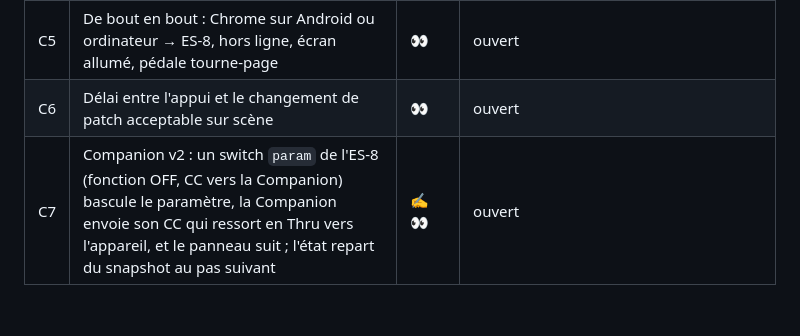
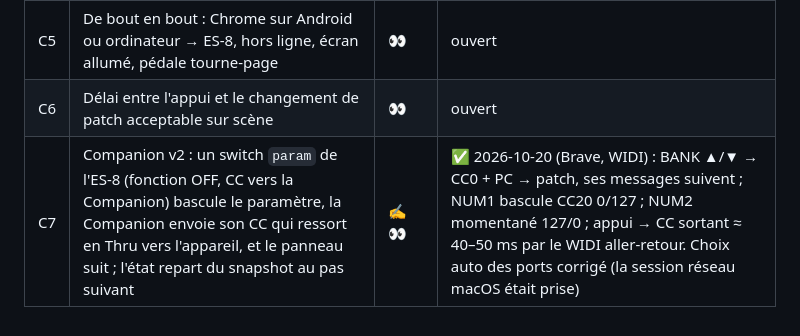
Before and after one commit to jpecquais/es8-stage, a Markdown page: docs/hardware-tests.md, the part around the change. Drawn GitHub-style.

Commit message:
Hardware tests: C7 passed, the Companion drives parameters from ES-8 switches through Thru
Co-Authored-By: Claude Opus 5.5 <noreply@anthropic.com>

```diff
--- a/docs/hardware-tests.md
+++ b/docs/hardware-tests.md
@@ -93,4 +93,4 @@ patchs entiers).
 | C4 | L'EV-1-WL sait-elle envoyer PC +1 / −1 ? | 👀 | ouvert |
 | C5 | De bout en bout : Chrome sur Android ou ordinateur → ES-8, hors ligne, écran allumé, pédale tourne-page | 👀 | ouvert |
 | C6 | Délai entre l'appui et le changement de patch acceptable sur scène | 👀 | ouvert |
-| C7 | Companion v2 : un switch `param` de l'ES-8 (fonction OFF, CC vers la Companion) bascule le paramètre, la Companion envoie son CC qui ressort en Thru vers l'appareil, et le panneau suit ; l'état repart du snapshot au pas suivant | ✍️ 👀 | ouvert |
+| C7 | Companion v2 : un switch `param` de l'ES-8 (fonction OFF, CC vers la Companion) bascule le paramètre, la Companion envoie son CC qui ressort en Thru vers l'appareil, et le panneau suit ; l'état repart du snapshot au pas suivant | ✍️ 👀 | ✅ 2026-10-20 (Brave, WIDI) : BANK ▲/▼ → CC0 + PC → patch, ses messages suivent ; NUM1 bascule CC20 0/127 ; NUM2 momentané 127/0 ; appui → CC sortant ≈ 40–50 ms par le WIDI aller-retour. Choix auto des ports corrigé (la session réseau macOS était prise) |
```
